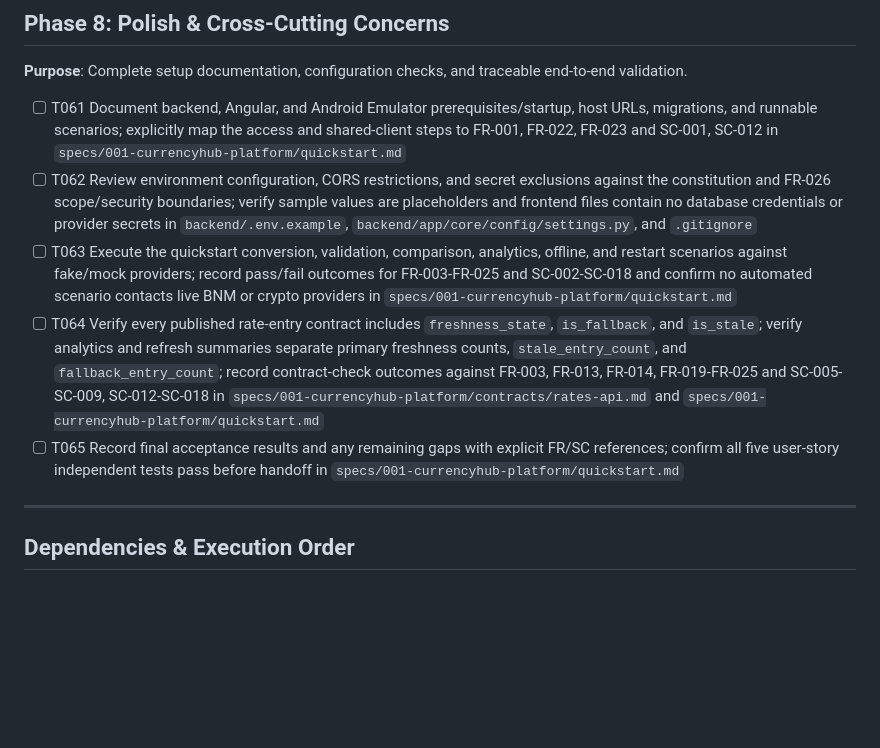
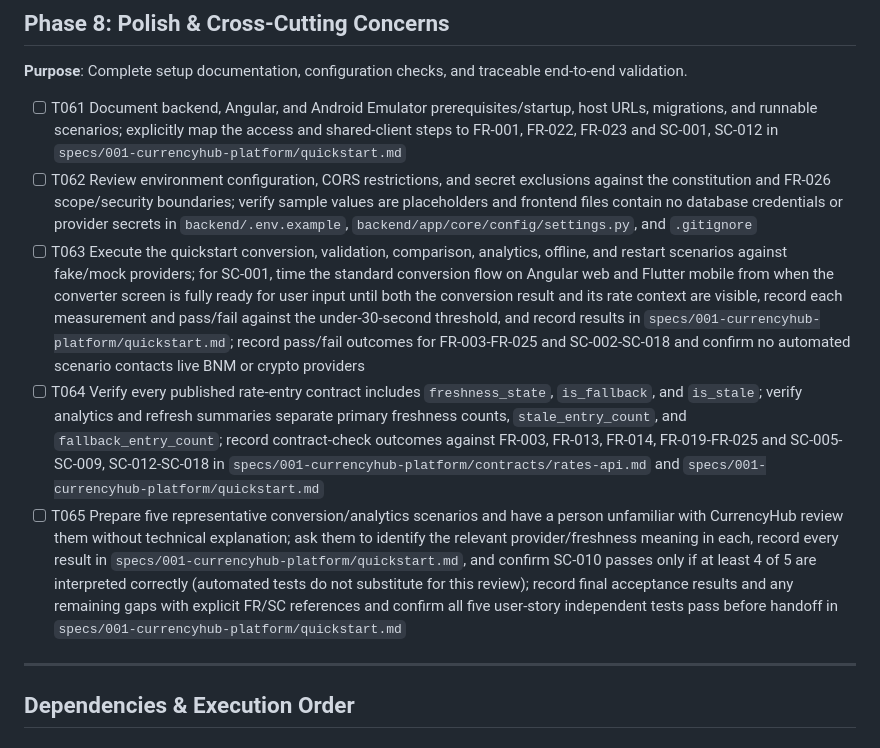
Before and after one commit to IarI0lch1n/PSI_Lab3-4, a Markdown page: specs/001-currencyhub-platform/tasks.md, the part around the change. Rendered like a GitHub page; blank space fills up the shorter version.

Commit message:
Close final specification analysis gaps

```diff
--- a/specs/001-currencyhub-platform/tasks.md
+++ b/specs/001-currencyhub-platform/tasks.md
@@ -153,9 +153,9 @@ Every task follows `- [ ] T### [P?] [Story?] Description with file path`. `[P]`
 
 - [ ] T061 Document backend, Angular, and Android Emulator prerequisites/startup, host URLs, migrations, and runnable scenarios; explicitly map the access and shared-client steps to FR-001, FR-022, FR-023 and SC-001, SC-012 in `specs/001-currencyhub-platform/quickstart.md`
 - [ ] T062 Review environment configuration, CORS restrictions, and secret exclusions against the constitution and FR-026 scope/security boundaries; verify sample values are placeholders and frontend files contain no database credentials or provider secrets in `backend/.env.example`, `backend/app/core/config/settings.py`, and `.gitignore`
-- [ ] T063 Execute the quickstart conversion, validation, comparison, analytics, offline, and restart scenarios against fake/mock providers; record pass/fail outcomes for FR-003-FR-025 and SC-002-SC-018 and confirm no automated scenario contacts live BNM or crypto providers in `specs/001-currencyhub-platform/quickstart.md`
+- [ ] T063 Execute the quickstart conversion, validation, comparison, analytics, offline, and restart scenarios against fake/mock providers; for SC-001, time the standard conversion flow on Angular web and Flutter mobile from when the converter screen is fully ready for user input until both the conversion result and its rate context are visible, record each measurement and pass/fail against the under-30-second threshold, and record results in `specs/001-currencyhub-platform/quickstart.md`; record pass/fail outcomes for FR-003-FR-025 and SC-002-SC-018 and confirm no automated scenario contacts live BNM or crypto providers
 - [ ] T064 Verify every published rate-entry contract includes `freshness_state`, `is_fallback`, and `is_stale`; verify analytics and refresh summaries separate primary freshness counts, `stale_entry_count`, and `fallback_entry_count`; record contract-check outcomes against FR-003, FR-013, FR-014, FR-019-FR-025 and SC-005-SC-009, SC-012-SC-018 in `specs/001-currencyhub-platform/contracts/rates-api.md` and `specs/001-currencyhub-platform/quickstart.md`
-- [ ] T065 Record final acceptance results and any remaining gaps with explicit FR/SC references; confirm all five user-story independent tests pass before handoff in `specs/001-currencyhub-platform/quickstart.md`
+- [ ] T065 Prepare five representative conversion/analytics scenarios and have a person unfamiliar with CurrencyHub review them without technical explanation; ask them to identify the relevant provider/freshness meaning in each, record every result in `specs/001-currencyhub-platform/quickstart.md`, and confirm SC-010 passes only if at least 4 of 5 are interpreted correctly (automated tests do not substitute for this review); record final acceptance results and any remaining gaps with explicit FR/SC references and confirm all five user-story independent tests pass before handoff in `specs/001-currencyhub-platform/quickstart.md`
 
 ---
 
```
Also changed, not shown: specs/001-currencyhub-platform/plan.md (+1 -1 lines).
